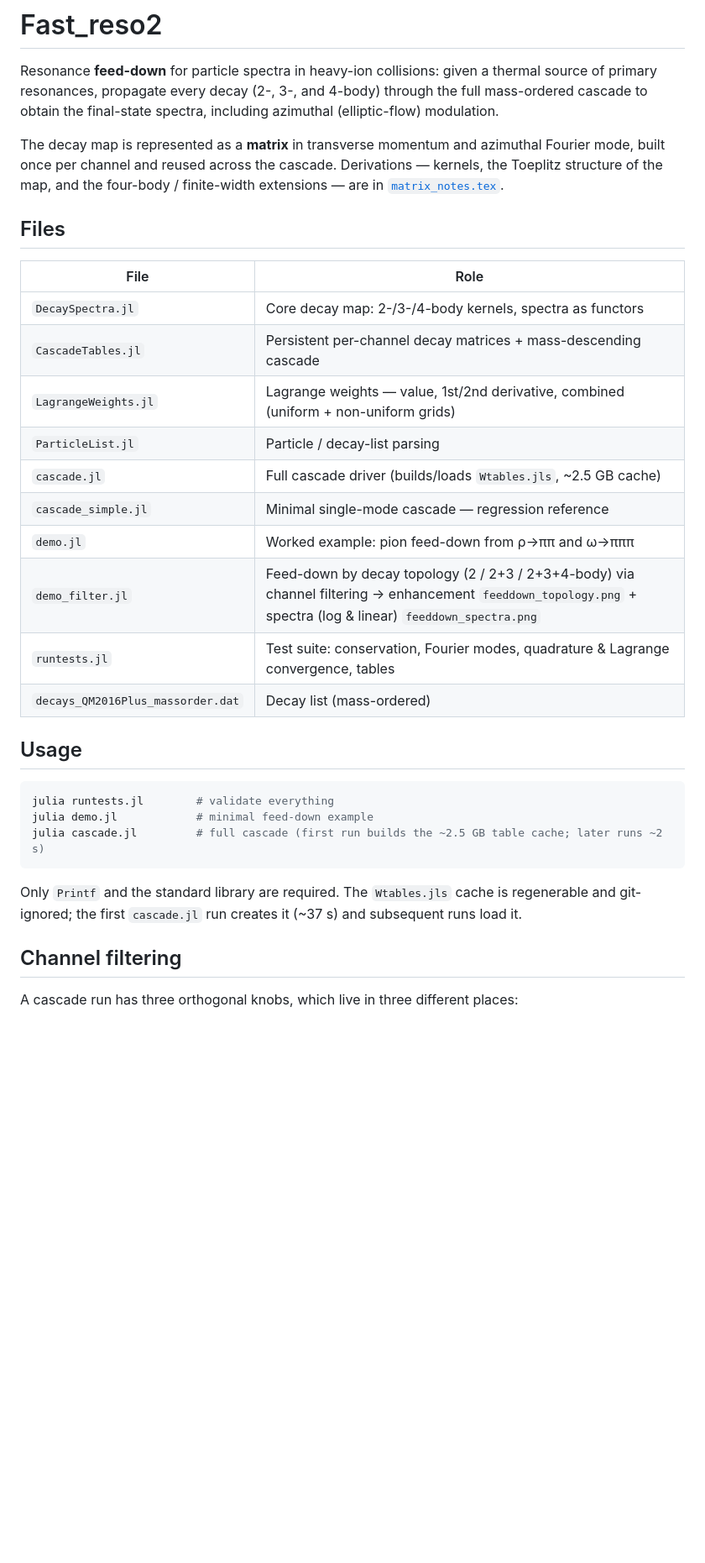
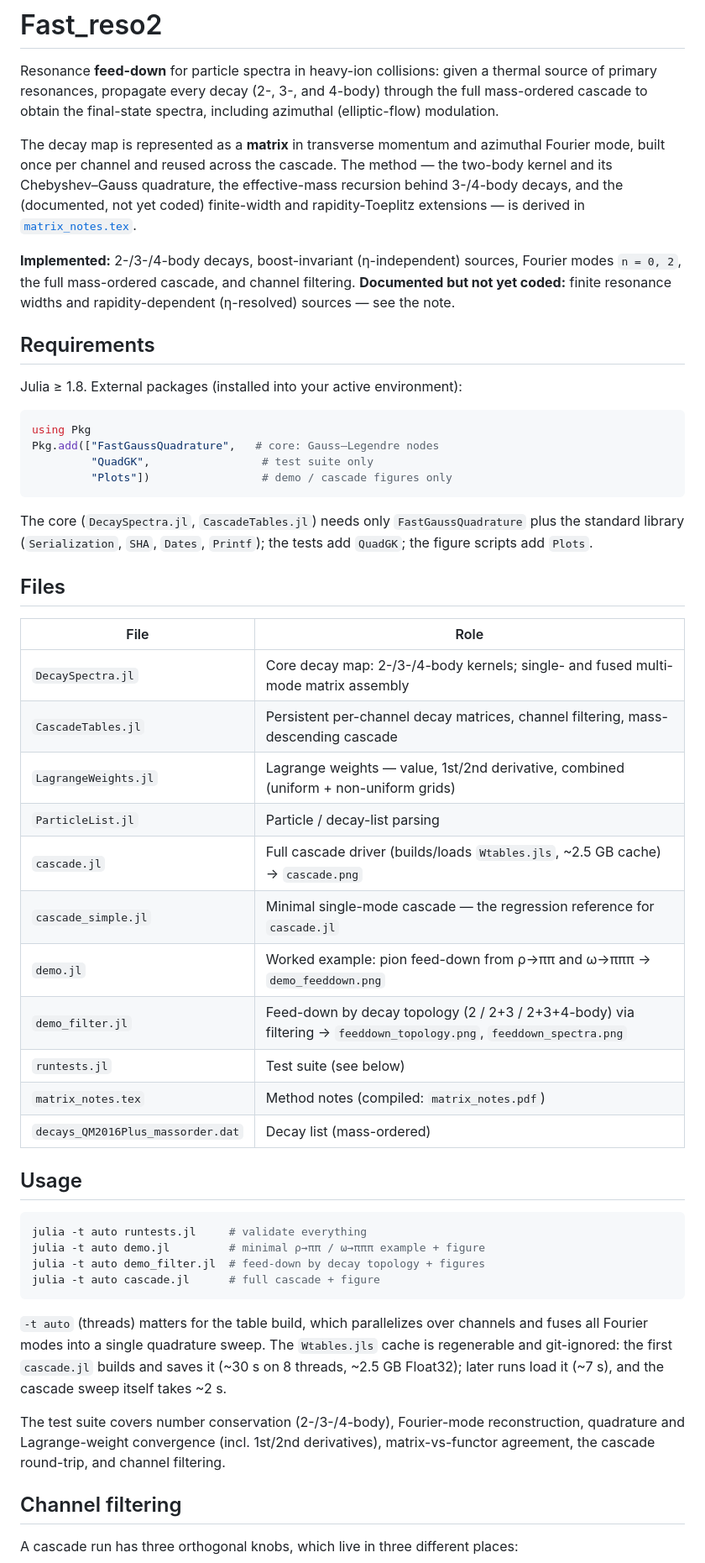
Before and after one commit to fafafrens/Fast_reso2, a Markdown page: README.md, the part around the change. Shown at 84% size. Rendered like a GitHub page; blank space fills up the shorter version.

Commit message:
Refresh README
- Fix the dependency claim: the core needs FastGaussQuadrature (not "only
  Printf"); add a Requirements section with the real Pkg.add command
  (FastGaussQuadrature core, QuadGK tests, Plots figures).
- Add an implemented-vs-documented note (2/3/4-body + filtering are coded;
  finite width and rapidity-Toeplitz are documented in the note only).
- Usage: add demo_filter.jl, -t auto threading, and the fused-build timing.
- Files table: note the figure outputs and matrix_notes; describe the fused
  multi-mode assembly and filtering.

Co-Authored-By: Claude Opus 4.8 <noreply@anthropic.com>

````diff
--- a/README.md
+++ b/README.md
@@ -7,35 +7,66 @@ spectra, including azimuthal (elliptic-flow) modulation.
 
 The decay map is represented as a **matrix** in transverse momentum and
 azimuthal Fourier mode, built once per channel and reused across the cascade.
-Derivations — kernels, the Toeplitz structure of the map, and the four-body /
-finite-width extensions — are in [`matrix_notes.tex`](matrix_notes.tex).
+The method — the two-body kernel and its Chebyshev–Gauss quadrature, the
+effective-mass recursion behind 3-/4-body decays, and the (documented, not yet
+coded) finite-width and rapidity-Toeplitz extensions — is derived in
+[`matrix_notes.tex`](matrix_notes.tex).
+
+**Implemented:** 2-/3-/4-body decays, boost-invariant (η-independent) sources,
+Fourier modes `n = 0, 2`, the full mass-ordered cascade, and channel filtering.
+**Documented but not yet coded:** finite resonance widths and rapidity-dependent
+(η-resolved) sources — see the note.
+
+## Requirements
+
+Julia ≥ 1.8. External packages (installed into your active environment):
+
+```julia
+using Pkg
+Pkg.add(["FastGaussQuadrature",   # core: Gauss–Legendre nodes
+         "QuadGK",                 # test suite only
+         "Plots"])                 # demo / cascade figures only
+```
+
+The core (`DecaySpectra.jl`, `CascadeTables.jl`) needs only
+`FastGaussQuadrature` plus the standard library (`Serialization`, `SHA`,
+`Dates`, `Printf`); the tests add `QuadGK`; the figure scripts add `Plots`.
 
 ## Files
 
 | File | Role |
 |------|------|
-| `DecaySpectra.jl`   | Core decay map: 2-/3-/4-body kernels, spectra as functors |
-| `CascadeTables.jl`  | Persistent per-channel decay matrices + mass-descending cascade |
+| `DecaySpectra.jl`   | Core decay map: 2-/3-/4-body kernels; single- and fused multi-mode matrix assembly |
+| `CascadeTables.jl`  | Persistent per-channel decay matrices, channel filtering, mass-descending cascade |
 | `LagrangeWeights.jl`| Lagrange weights — value, 1st/2nd derivative, combined (uniform + non-uniform grids) |
 | `ParticleList.jl`   | Particle / decay-list parsing |
-| `cascade.jl`        | Full cascade driver (builds/loads `Wtables.jls`, ~2.5 GB cache) |
-| `cascade_simple.jl` | Minimal single-mode cascade — regression reference |
-| `demo.jl`           | Worked example: pion feed-down from ρ→ππ and ω→πππ |
-| `demo_filter.jl`    | Feed-down by decay topology (2 / 2+3 / 2+3+4-body) via channel filtering → enhancement `feeddown_topology.png` + spectra (log & linear) `feeddown_spectra.png` |
-| `runtests.jl`       | Test suite: conservation, Fourier modes, quadrature & Lagrange convergence, tables |
+| `cascade.jl`        | Full cascade driver (builds/loads `Wtables.jls`, ~2.5 GB cache) → `cascade.png` |
+| `cascade_simple.jl` | Minimal single-mode cascade — the regression reference for `cascade.jl` |
+| `demo.jl`           | Worked example: pion feed-down from ρ→ππ and ω→πππ → `demo_feeddown.png` |
+| `demo_filter.jl`    | Feed-down by decay topology (2 / 2+3 / 2+3+4-body) via filtering → `feeddown_topology.png`, `feeddown_spectra.png` |
+| `runtests.jl`       | Test suite (see below) |
+| `matrix_notes.tex`  | Method notes (compiled: `matrix_notes.pdf`) |
 | `decays_QM2016Plus_massorder.dat` | Decay list (mass-ordered) |
 
 ## Usage
 
 ```julia
-julia runtests.jl        # validate everything
-julia demo.jl            # minimal feed-down example
-julia cascade.jl         # full cascade (first run builds the ~2.5 GB table cache; later runs ~2 s)
+julia -t auto runtests.jl     # validate everything
+julia -t auto demo.jl         # minimal ρ→ππ / ω→πππ example + figure
+julia -t auto demo_filter.jl  # feed-down by decay topology + figures
+julia -t auto cascade.jl      # full cascade + figure
 ```
 
-Only `Printf` and the standard library are required. The `Wtables.jls` cache is
-regenerable and git-ignored; the first `cascade.jl` run creates it (~37 s) and
-subsequent runs load it.
+`-t auto` (threads) matters for the table build, which parallelizes over
+channels and fuses all Fourier modes into a single quadrature sweep. The
+`Wtables.jls` cache is regenerable and git-ignored: the first `cascade.jl`
+builds and saves it (~30 s on 8 threads, ~2.5 GB Float32); later runs load it
+(~7 s), and the cascade sweep itself takes ~2 s.
+
+The test suite covers number conservation (2-/3-/4-body), Fourier-mode
+reconstruction, quadrature and Lagrange-weight convergence (incl. 1st/2nd
+derivatives), matrix-vs-functor agreement, the cascade round-trip, and channel
+filtering.
 
 ## Channel filtering
 
````
